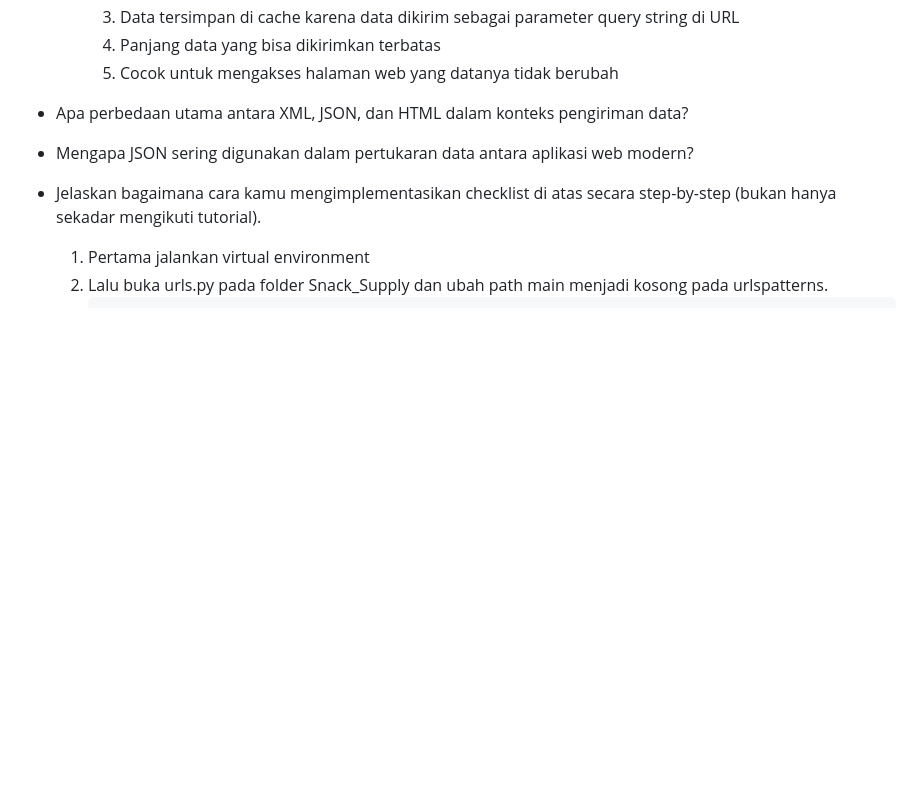
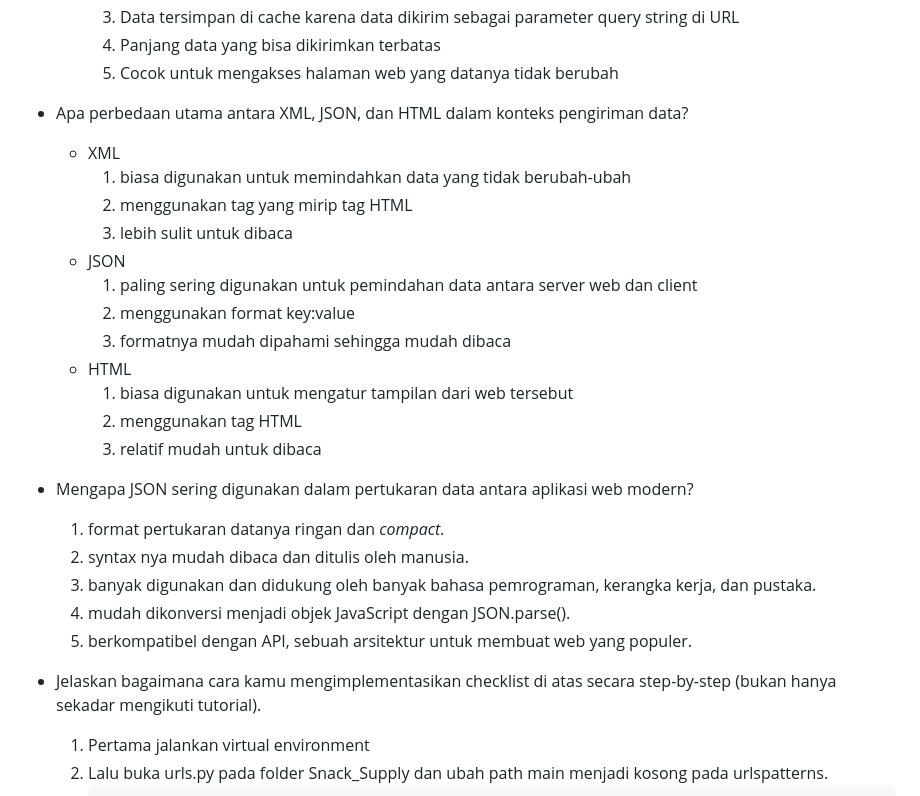
Before and after one commit to tiffanyadisuryo/Snack_Supply, a Markdown page: README.md, the part around the change. GitHub-like rendering; folded sections open; blank space fills up the shorter version.

```diff
--- a/README.md
+++ b/README.md
@@ -82,9 +82,27 @@ Ini adalah repositori untuk Web Aplikasi Snack Supply, berikut link dari app ter
     3. Data tersimpan di cache karena data dikirim sebagai parameter query string di URL
     4. Panjang data yang bisa dikirimkan terbatas
     5. Cocok untuk mengakses halaman web yang datanya tidak berubah
+
 * Apa perbedaan utama antara XML, JSON, dan HTML dalam konteks pengiriman data?
+  * XML
+    1. biasa digunakan untuk memindahkan data yang tidak berubah-ubah
+    2. menggunakan tag yang mirip tag HTML
+    3. lebih sulit untuk dibaca
+  * JSON
+    1. paling sering digunakan untuk pemindahan data antara server web dan client
+    2. menggunakan format key:value
+    3. formatnya mudah dipahami sehingga mudah dibaca
+  * HTML
+    1. biasa digunakan untuk mengatur tampilan dari web tersebut
+    2. menggunakan tag HTML
+    3. relatif mudah untuk dibaca
 
 * Mengapa JSON sering digunakan dalam pertukaran data antara aplikasi web modern?
+  1. format pertukaran datanya ringan dan _compact_.
+  2. syntax nya mudah dibaca dan ditulis oleh manusia.
+  3. banyak digunakan dan didukung oleh banyak bahasa pemrograman, kerangka kerja, dan pustaka.
+  4. mudah dikonversi menjadi objek JavaScript dengan JSON.parse().
+  5. berkompatibel dengan API, sebuah arsitektur untuk membuat web yang populer.
 
 * Jelaskan bagaimana cara kamu mengimplementasikan checklist di atas secara step-by-step (bukan hanya sekadar mengikuti tutorial).
   1. Pertama jalankan virtual environment
```
